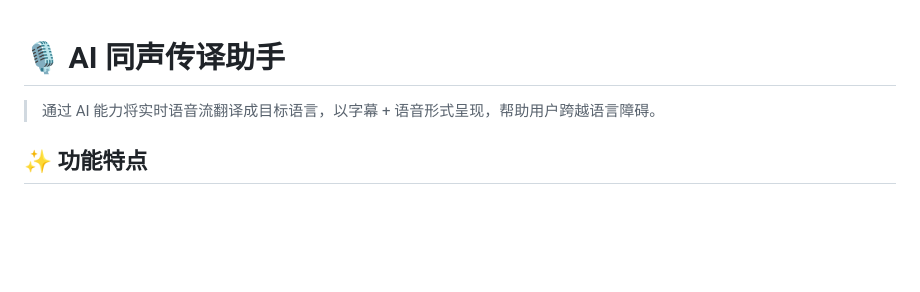
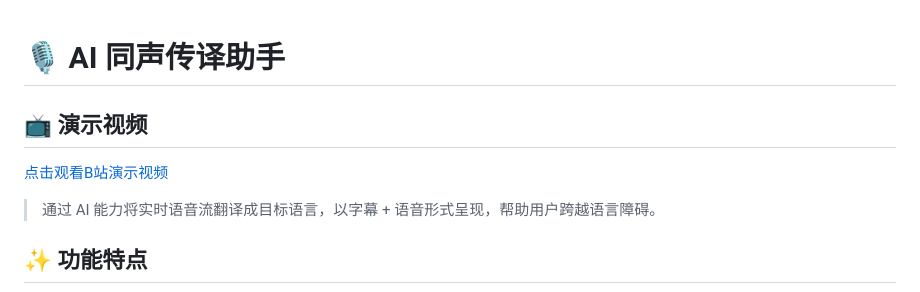
Before and after one commit to limingyan391-sys/AI-interpret, a Markdown page: README.md, the part around the change. GitHub-like rendering; blank space fills up the shorter version.

Commit message:
docs: 在README中添加演示视频链接

```diff
--- a/README.md
+++ b/README.md
@@ -1,5 +1,9 @@
 # 🎙️ AI 同声传译助手
 
+
+## 📺 演示视频
+
+[点击观看B站演示视频](https://www.bilibili.com/video/BV1GJ411x7A7/)
 > 通过 AI 能力将实时语音流翻译成目标语言，以字幕 + 语音形式呈现，帮助用户跨越语言障碍。
 
 ## ✨ 功能特点
```
